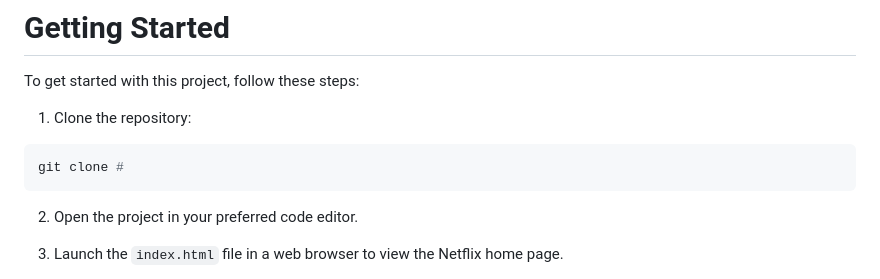
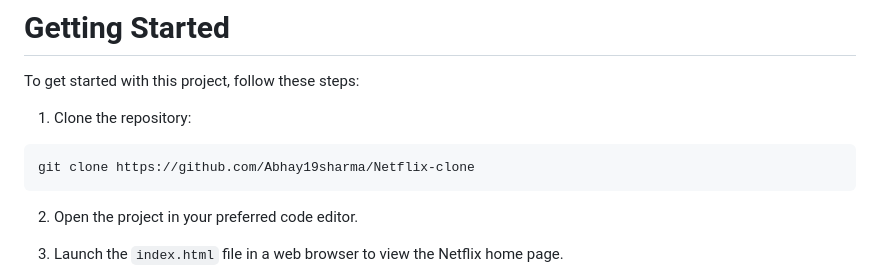
Before and after one commit to Abhay19sharma/Netflix-clone, a Markdown page: readme.md, the part around the change. Rendered like a GitHub page.

````diff
--- a/readme.md
+++ b/readme.md
@@ -117,7 +117,7 @@ To get started with this project, follow these steps:
 1. Clone the repository:
 
 ```bash
-git clone #
+git clone https://github.com/Abhay19sharma/Netflix-clone
 ```
 
 2. Open the project in your preferred code editor.
````
